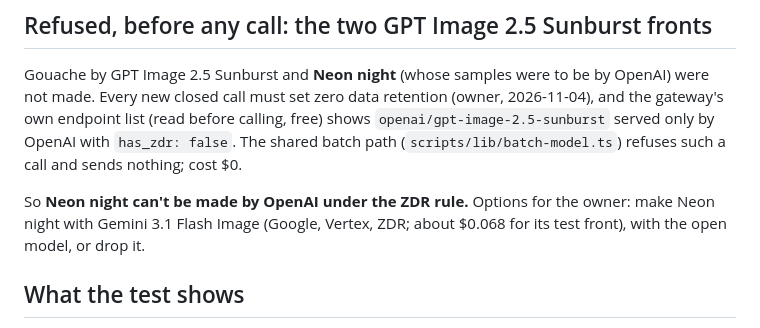
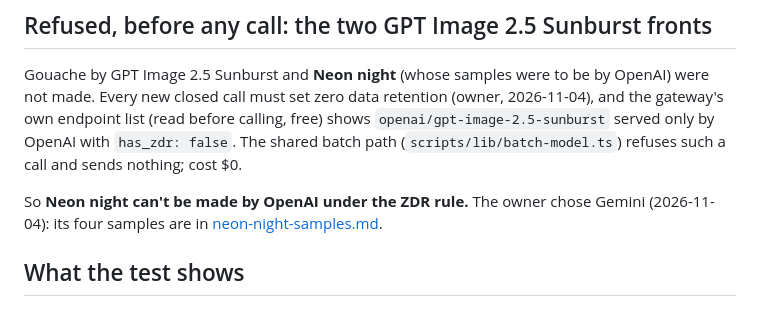
Before and after one commit to We-Are-Lum/snowmoon, a Markdown page: docs/starting-sheet-drafts/styles-test.md, the part around the change. Drawn GitHub-style.

```diff
--- a/docs/starting-sheet-drafts/styles-test.md
+++ b/docs/starting-sheet-drafts/styles-test.md
@@ -41,8 +41,8 @@ call must set zero data retention (owner, 2026-11-04), and the gateway's own end
 shows `openai/gpt-image-2.5-sunburst` served only by OpenAI with `has_zdr: false`. The shared batch path
 (`scripts/lib/batch-model.ts`) refuses such a call and sends nothing; cost $0.
 
-So **Neon night can't be made by OpenAI under the ZDR rule.** Options for the owner: make Neon night with Gemini 3.1 Flash
-Image (Google, Vertex, ZDR; about $0.068 for its test front), with the open model, or drop it.
+So **Neon night can't be made by OpenAI under the ZDR rule.** The owner chose Gemini (2026-11-04): its four samples are
+in [neon-night-samples.md](neon-night-samples.md).
 
 ## What the test shows
 
```
Also changed, not shown: docs/starting-sheet-drafts/neon-night-samples.md (added, +44 -0 lines), docs/starting-sheet-drafts/styles-proposal.md (+10 -9 lines), docs/starting-sheet-drafts/neon-night/neon-night-sample-1.jpg (added), docs/starting-sheet-drafts/neon-night/neon-night-sample-2.jpg (added), docs/starting-sheet-drafts/neon-night/neon-night-sample-3.jpg (added), docs/starting-sheet-drafts/neon-night/neon-night-sample-4.jpg (added), 5 other files.
